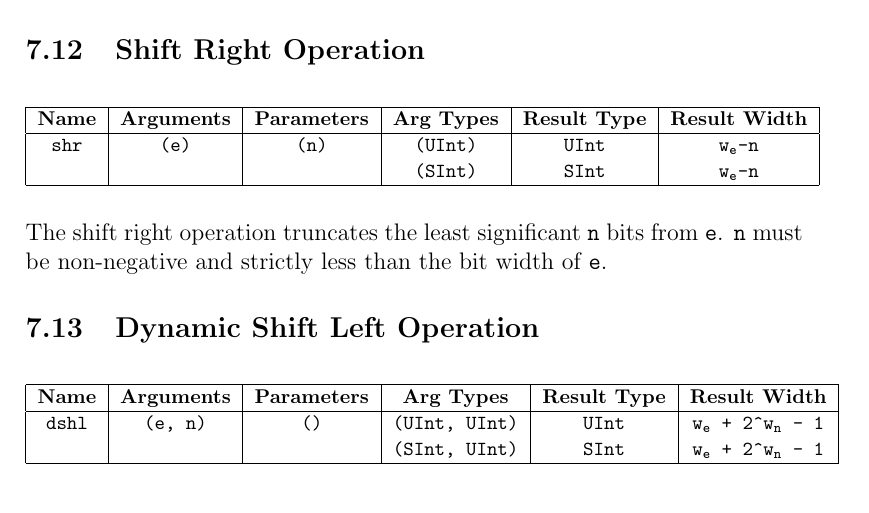
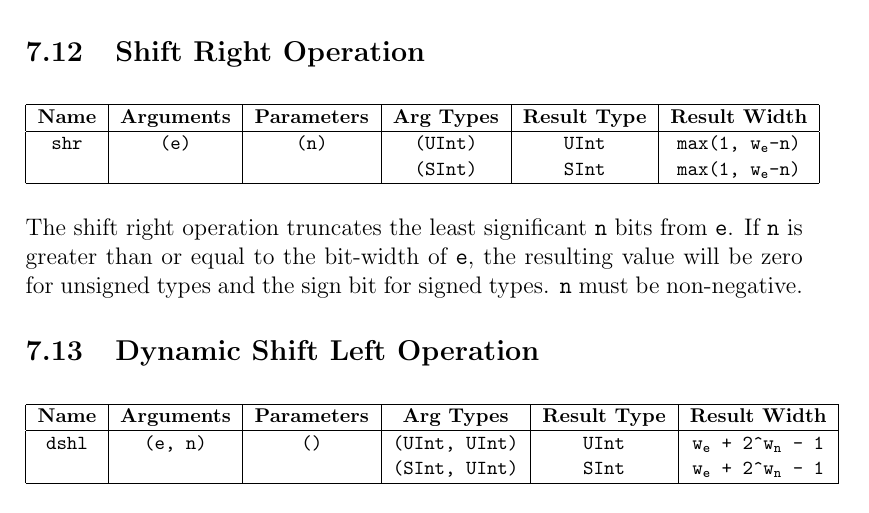
Before and after one commit to chipsalliance/firrtl-spec, a LaTeX document (spec.tex): part of page 43 of 56, cut so that both start at the same text. Compiled offline with pdfLaTeX.

Commit message:
Update spec for rhs
Fixes #450

Signed-off-by: Schuyler Eldridge <schuyler.eldridge@ibm.com>

```diff
--- a/spec.tex
+++ b/spec.tex
@@ -1357,14 +1357,16 @@ The shift left operation concatenates \vv{n} zero bits to the least significant
 {\ttfamily
 \begin{tabular}{ |c|c|c|c|c|c| }
   \opheader
-shr & (e) & (n) & (UInt) & UInt & w\ts{e}-n\\
-              &&& (SInt) & SInt & w\ts{e}-n\\
- \hline
-\end{tabular}
-}}
-\end{figure}
-
-The shift right operation truncates the least significant \vv{n} bits from \vv{e}. \vv{n} must be non-negative and strictly less than the bit width of \vv{e}.
+shr & (e) & (n) & (UInt) & UInt & max(1, w\ts{e}-n)\\
+              &&& (SInt) & SInt & max(1, w\ts{e}-n)\\
+ \hline
+\end{tabular}
+}}
+\end{figure}
+
+The shift right operation truncates the least significant \vv{n} bits from \vv{e}.
+If \vv{n} is greater than or equal to the bit-width of \vv{e}, the resulting value will be zero for unsigned types and the sign bit for signed types.
+\vv{n} must be non-negative.
 
 \subsection{Dynamic Shift Left Operation}
 
```
